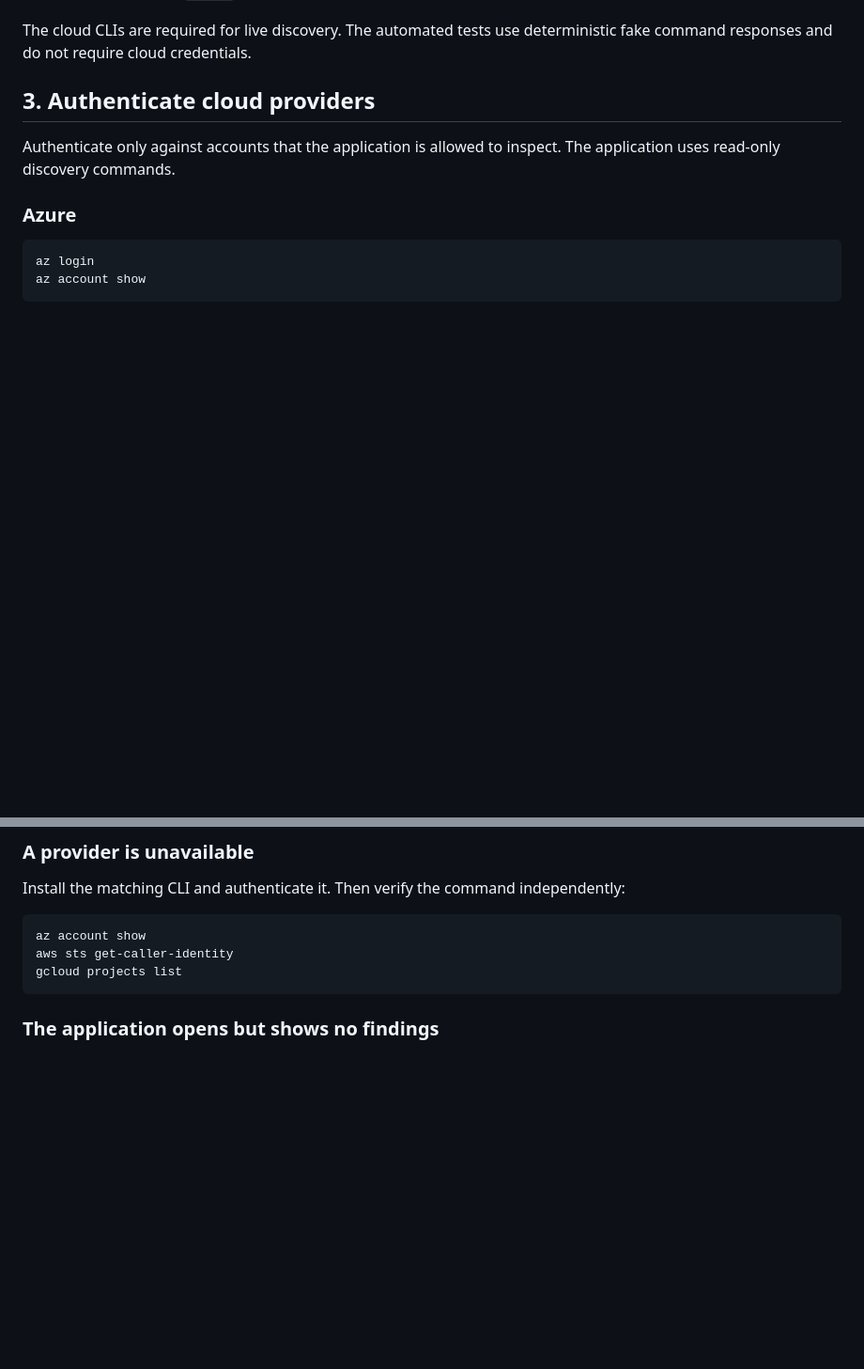
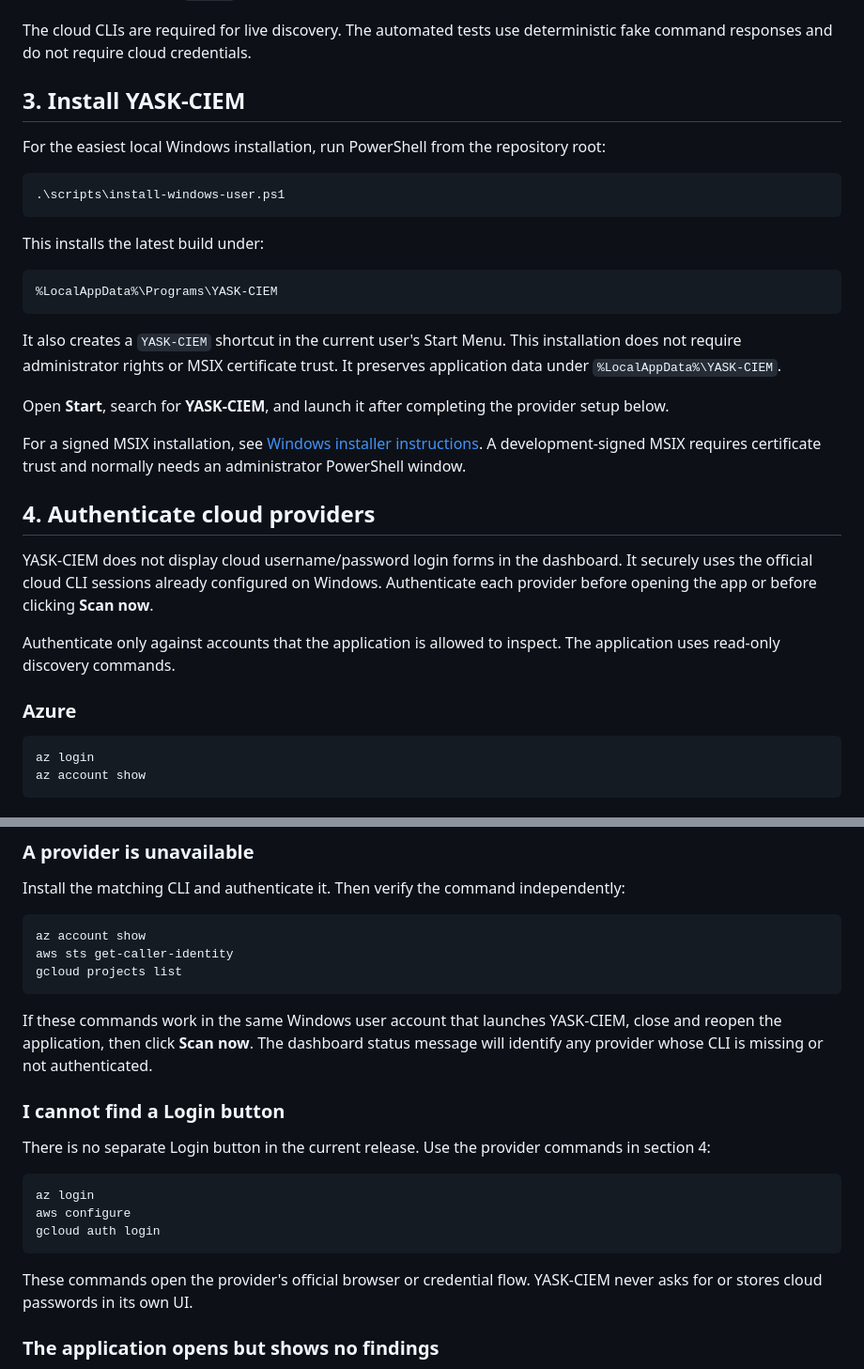
Before and after one commit to Sharma18Kamal/yaskciem, a Markdown page: docs/development/getting-started.md, 2 parts joined by grey strips. Shown at 94% size. Rendered like a GitHub page; blank space fills up the shorter version.

Commit message:
feat: Update getting started guide with installation instructions and cloud provider authentication details

````diff
--- a/docs/development/getting-started.md
+++ b/docs/development/getting-started.md
@@ -36,7 +36,29 @@ Install the following tools:
 
 The cloud CLIs are required for live discovery. The automated tests use deterministic fake command responses and do not require cloud credentials.
 
-## 3. Authenticate cloud providers
+## 3. Install YASK-CIEM
+
+For the easiest local Windows installation, run PowerShell from the repository root:
+
+```powershell
+.\scripts\install-windows-user.ps1
+```
+
+This installs the latest build under:
+
+```text
+%LocalAppData%\Programs\YASK-CIEM
+```
+
+It also creates a `YASK-CIEM` shortcut in the current user's Start Menu. This installation does not require administrator rights or MSIX certificate trust. It preserves application data under `%LocalAppData%\YASK-CIEM`.
+
+Open **Start**, search for **YASK-CIEM**, and launch it after completing the provider setup below.
+
+For a signed MSIX installation, see [Windows installer instructions](../../installer/README.md). A development-signed MSIX requires certificate trust and normally needs an administrator PowerShell window.
+
+## 4. Authenticate cloud providers
+
+YASK-CIEM does not display cloud username/password login forms in the dashboard. It securely uses the official cloud CLI sessions already configured on Windows. Authenticate each provider before opening the app or before clicking **Scan now**.
 
 Authenticate only against accounts that the application is allowed to inspect. The application uses read-only discovery commands.
 
@@ -160,6 +182,20 @@ aws sts get-caller-identity
 gcloud projects list
 ```
 
+If these commands work in the same Windows user account that launches YASK-CIEM, close and reopen the application, then click **Scan now**. The dashboard status message will identify any provider whose CLI is missing or not authenticated.
+
+### I cannot find a Login button
+
+There is no separate Login button in the current release. Use the provider commands in section 4:
+
+```powershell
+az login
+aws configure
+gcloud auth login
+```
+
+These commands open the provider's official browser or credential flow. YASK-CIEM never asks for or stores cloud passwords in its own UI.
+
 ### The application opens but shows no findings
 
 Run `Scan Now` after authenticating at least one provider. Findings are generated only from discovered permissions that match enabled risk rules.
````
Also changed, not shown: other parts of docs/development/getting-started.md (+6 -6 lines).
